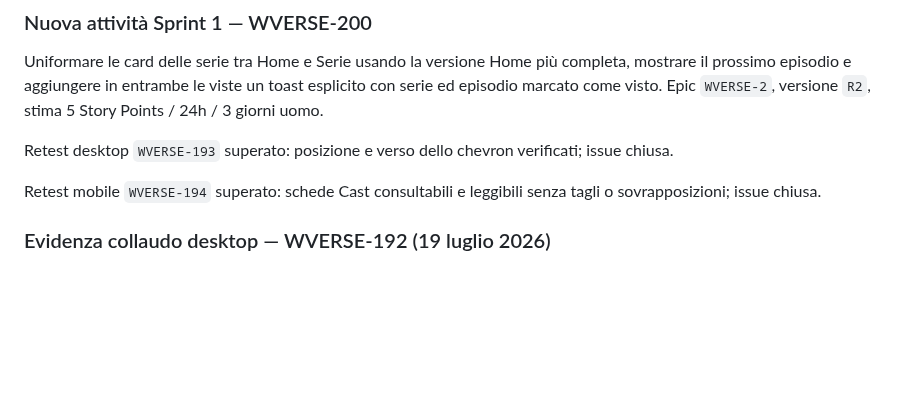
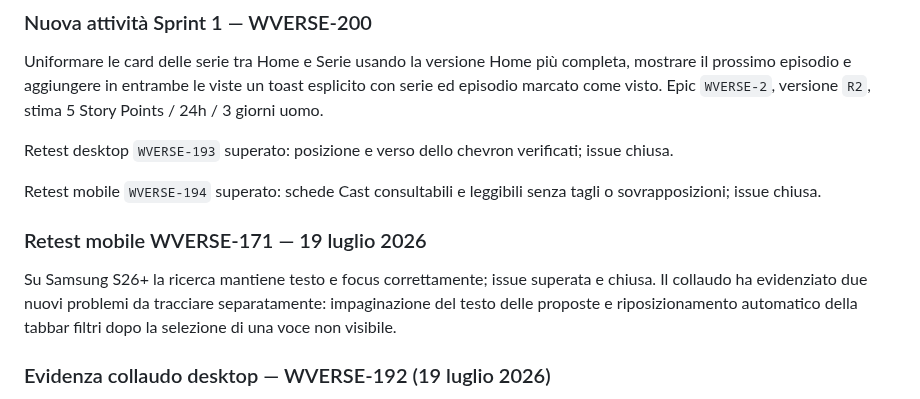
Before and after one commit to danychi1982/watchverse, a Markdown page: docs/specifications/BACKLOG_CLOUD.md, the part around the change. GitHub-like rendering; blank space fills up the shorter version.

Commit message:
Record mobile search retest findings

```diff
--- a/docs/specifications/BACKLOG_CLOUD.md
+++ b/docs/specifications/BACKLOG_CLOUD.md
@@ -209,6 +209,10 @@ Uniformare le card delle serie tra Home e Serie usando la versione Home più com
 Retest desktop `WVERSE-193` superato: posizione e verso dello chevron verificati; issue chiusa.
 
 Retest mobile `WVERSE-194` superato: schede Cast consultabili e leggibili senza tagli o sovrapposizioni; issue chiusa.
+
+### Retest mobile WVERSE-171 — 19 luglio 2026
+
+Su Samsung S26+ la ricerca mantiene testo e focus correttamente; issue superata e chiusa. Il collaudo ha evidenziato due nuovi problemi da tracciare separatamente: impaginazione del testo delle proposte e riposizionamento automatico della tabbar filtri dopo la selezione di una voce non visibile.
 
 ### Evidenza collaudo desktop — WVERSE-192 (19 luglio 2026)
 
```
Also changed, not shown: docs/knowledge/JIRA_WORKFLOW.md (+2 -0 lines).
